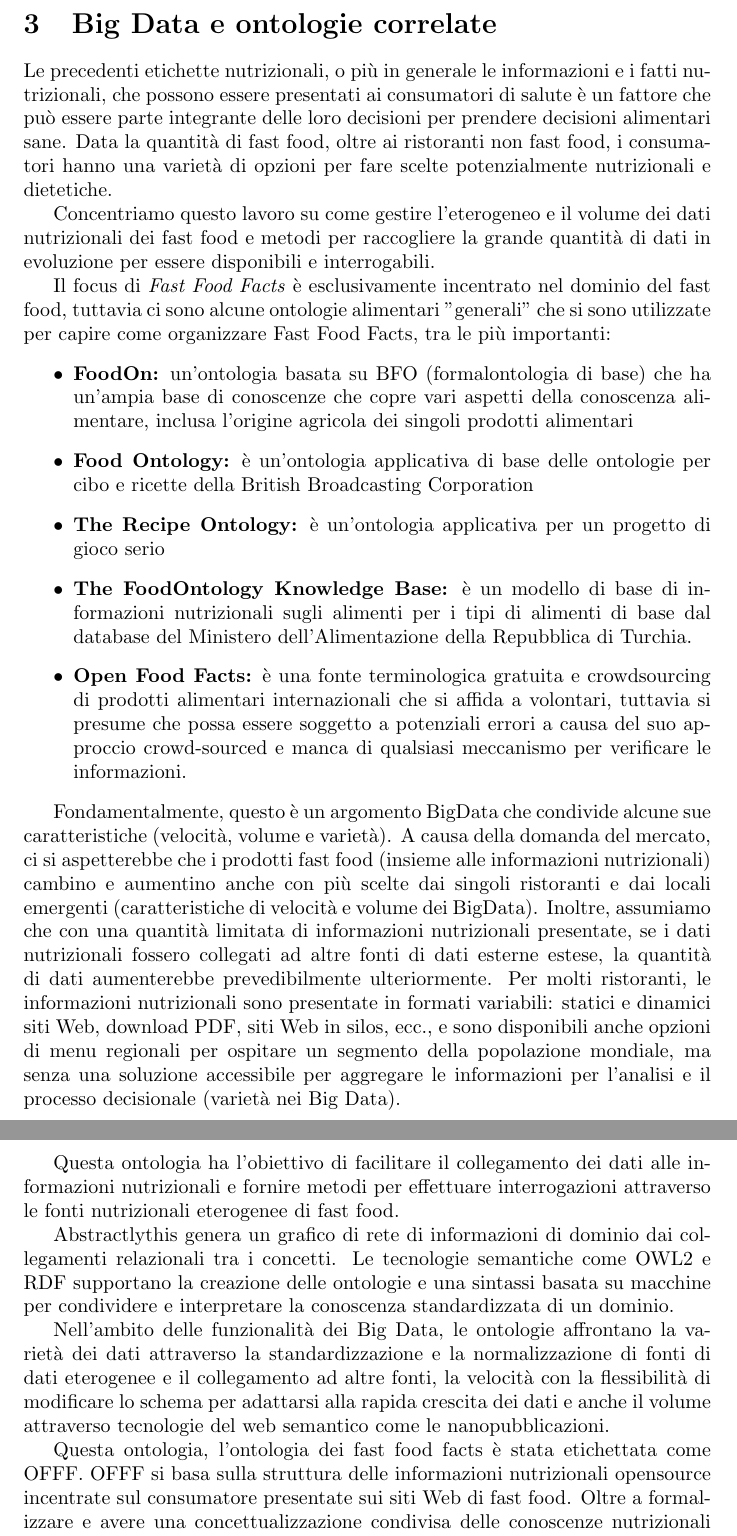
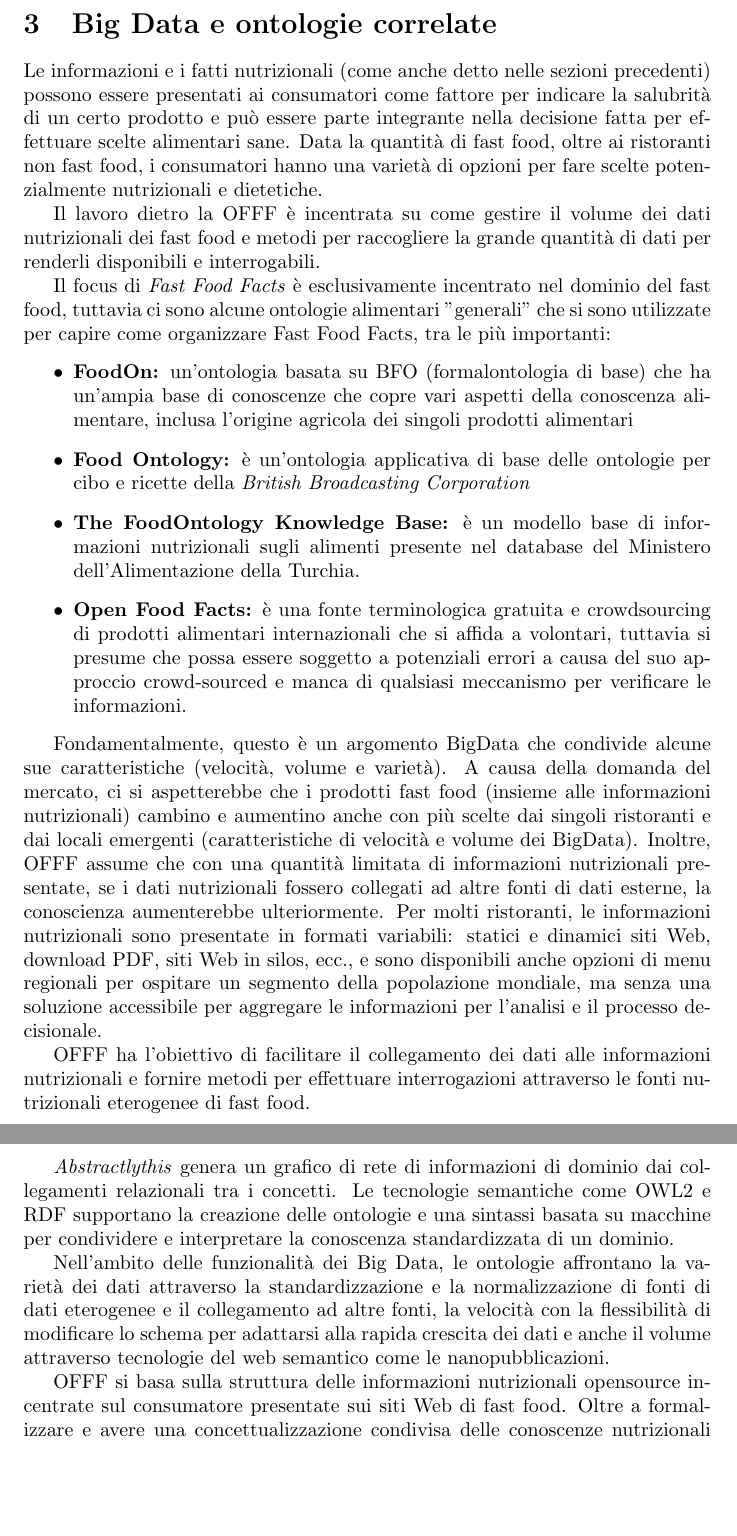
Before and after one commit to turbo-ismam/WS-Fast-Food-Facts, a LaTeX problem sheet (WS_Primo_Assignment/main.tex, which reads WS_Primo_Assignment/03_BigData.tex): two parts of pages 6 and 7 of 16, joined at a grey line, cut so that both start at the same text, the shorter picture padded with empty space. Compiled offline with pdfLaTeX.

Commit message:
refactoring and corrections

```diff
--- a/WS_Primo_Assignment/03_BigData.tex
+++ b/WS_Primo_Assignment/03_BigData.tex
@@ -1,25 +1,25 @@
 \section{Big Data e ontologie correlate}
 
-Le precedenti etichette nutrizionali, o più in generale le informazioni e i fatti nutrizionali, che possono essere presentati ai consumatori di salute è un fattore che può essere parte integrante delle loro decisioni per prendere decisioni alimentari sane.
+Le informazioni e i fatti nutrizionali (come anche detto nelle sezioni precedenti) possono essere presentati ai consumatori come fattore per indicare la salubrità di un certo prodotto e può essere parte integrante nella decisione fatta per effettuare scelte alimentari sane.
 Data la quantità di fast food, oltre ai ristoranti non fast food, i consumatori hanno una varietà di opzioni per fare scelte potenzialmente nutrizionali e dietetiche.
 
-Concentriamo questo lavoro su come gestire l'eterogeneo e il volume dei dati nutrizionali dei fast food e metodi per raccogliere la grande quantità di dati in evoluzione per essere disponibili e interrogabili.
+Il lavoro dietro la OFFF è incentrata su come gestire il volume dei dati nutrizionali dei fast food e metodi per raccogliere la grande quantità di dati per renderli disponibili e interrogabili.
 
 Il focus di \emph{Fast Food Facts} è esclusivamente incentrato nel dominio del fast food, tuttavia ci sono alcune ontologie alimentari "generali" che si sono utilizzate per capire come organizzare Fast Food Facts, tra le più importanti:
 \begin{itemize}
     \item \textbf{FoodOn:} un'ontologia basata su BFO (formalontologia di base) che ha un'ampia base di conoscenze che copre vari aspetti della conoscenza alimentare, inclusa l'origine agricola dei singoli prodotti alimentari
-    \item \textbf{Food Ontology:} è un'ontologia applicativa di base delle ontologie per cibo e ricette della British Broadcasting Corporation
-    \item \textbf{The Recipe Ontology:} è un'ontologia applicativa per un progetto di gioco serio
-    \item \textbf{The FoodOntology Knowledge Base:} è un modello di base di informazioni nutrizionali sugli alimenti per i tipi di alimenti di base dal database del Ministero dell'Alimentazione della Repubblica di Turchia.
+    \item \textbf{Food Ontology:} è un'ontologia applicativa di base delle ontologie per cibo e ricette della \emph{British Broadcasting Corporation}
+    \item \textbf{The FoodOntology Knowledge Base:} è un modello base di informazioni nutrizionali sugli alimenti presente nel database del Ministero dell'Alimentazione della Turchia.
     \item \textbf{Open Food Facts:} è una fonte terminologica gratuita e crowdsourcing di prodotti alimentari internazionali che si affida a volontari, tuttavia si presume che possa essere soggetto a potenziali errori a causa del suo approccio crowd-sourced e manca di qualsiasi meccanismo per verificare le informazioni.
 \end{itemize}
 
-Fondamentalmente, questo è un argomento BigData che condivide alcune sue caratteristiche (velocità, volume e varietà). A causa della domanda del mercato, ci si aspetterebbe che i prodotti fast food (insieme alle informazioni nutrizionali) cambino e aumentino anche con più scelte dai singoli ristoranti e dai locali emergenti (caratteristiche di velocità e volume dei BigData). Inoltre, assumiamo che con una quantità limitata di informazioni nutrizionali presentate, se i dati nutrizionali fossero collegati ad altre fonti di dati esterne estese, la quantità di dati aumenterebbe prevedibilmente ulteriormente. Per molti ristoranti, le informazioni nutrizionali sono presentate in formati variabili: statici e dinamici siti Web, download PDF, siti Web in silos, ecc., e sono disponibili anche opzioni di menu regionali per ospitare un segmento della popolazione mondiale, ma senza una soluzione accessibile per aggregare le informazioni per l'analisi e il processo decisionale (varietà nei Big Data).
+Fondamentalmente, questo è un argomento BigData che condivide alcune sue caratteristiche (velocità, volume e varietà). A causa della domanda del mercato, ci si aspetterebbe che i prodotti fast food (insieme alle informazioni nutrizionali) cambino e aumentino anche con più scelte dai singoli ristoranti e dai locali emergenti (caratteristiche di velocità e volume dei BigData).
+Inoltre, OFFF assume che con una quantità limitata di informazioni nutrizionali presentate, se i dati nutrizionali fossero collegati ad altre fonti di dati esterne, la conoscienza aumenterebbe ulteriormente. Per molti ristoranti, le informazioni nutrizionali sono presentate in formati variabili: statici e dinamici siti Web, download PDF, siti Web in silos, ecc., e sono disponibili anche opzioni di menu regionali per ospitare un segmento della popolazione mondiale, ma senza una soluzione accessibile per aggregare le informazioni per l'analisi e il processo decisionale.
 
-Questa ontologia ha l'obiettivo di facilitare il collegamento dei dati alle informazioni nutrizionali e fornire metodi per effettuare interrogazioni attraverso le fonti nutrizionali eterogenee di fast food.
+OFFF ha l'obiettivo di facilitare il collegamento dei dati alle informazioni nutrizionali e fornire metodi per effettuare interrogazioni attraverso le fonti nutrizionali eterogenee di fast food.
 
-Abstractlythis genera un grafico di rete di informazioni di dominio dai collegamenti relazionali tra i concetti. Le tecnologie semantiche come OWL2 e RDF supportano la creazione delle ontologie e una sintassi basata su macchine per condividere e interpretare la conoscenza standardizzata di un dominio.
+\emph{Abstractlythis} genera un grafico di rete di informazioni di dominio dai collegamenti relazionali tra i concetti. Le tecnologie semantiche come OWL2 e RDF supportano la creazione delle ontologie e una sintassi basata su macchine per condividere e interpretare la conoscenza standardizzata di un dominio.
 
 Nell'ambito delle funzionalità dei Big Data, le ontologie affrontano la varietà dei dati attraverso la standardizzazione e la normalizzazione di fonti di dati eterogenee e il collegamento ad altre fonti, la velocità con la flessibilità di modificare lo schema per adattarsi alla rapida crescita dei dati e anche il volume attraverso tecnologie del web semantico come le nanopubblicazioni.
 
-Questa ontologia, l'ontologia dei fast food facts è stata etichettata come OFFF. OFFF si basa sulla struttura delle informazioni nutrizionali opensource incentrate sul consumatore presentate sui siti Web di fast food. Oltre a formalizzare e avere una concettualizzazione condivisa delle conoscenze nutrizionali dei fast food, la disponibilità di questa base di conoscenze contribuisce a casi d'uso futuri che possono potenzialmente avvantaggiare consumatori sanitari e ricercatori e clinici di classe esperta.
+OFFF si basa sulla struttura delle informazioni nutrizionali opensource incentrate sul consumatore presentate sui siti Web di fast food. Oltre a formalizzare e avere una concettualizzazione condivisa delle conoscenze nutrizionali dei fast food, la disponibilità di questa base di conoscenze contribuisce a casi d'uso futuri che possono potenzialmente avvantaggiare consumatori sanitari e ricercatori e clinici di classe esperta.
```
Also changed, not shown: WS_Primo_Assignment/02_Background.tex (+1 -1 lines), WS_Primo_Assignment/05_Metodologie.tex (+4 -4 lines), WS_Primo_Assignment/06_Risultati.tex (+1 -1 lines), WS_Primo_Assignment/07_SviluppiFuturi.tex (+1 -1 lines).
